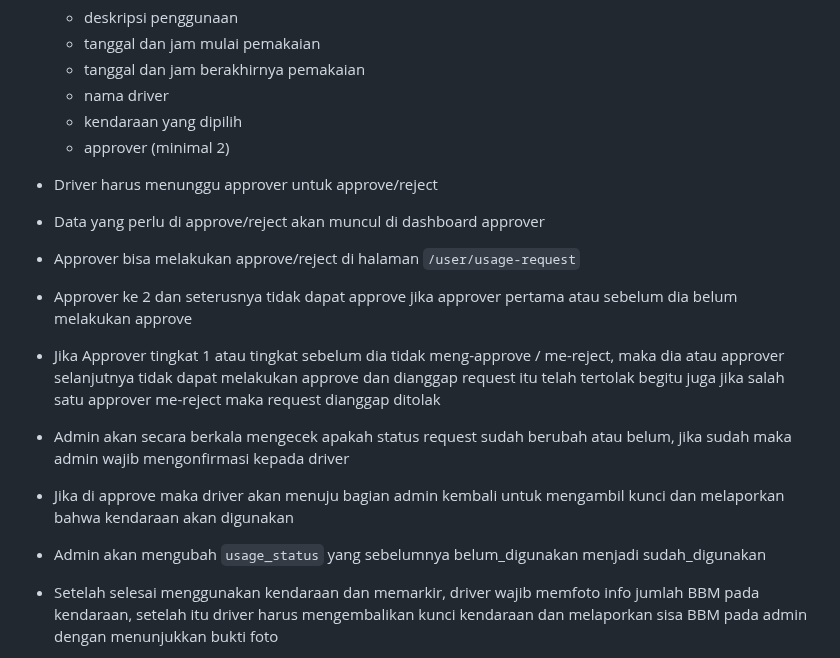
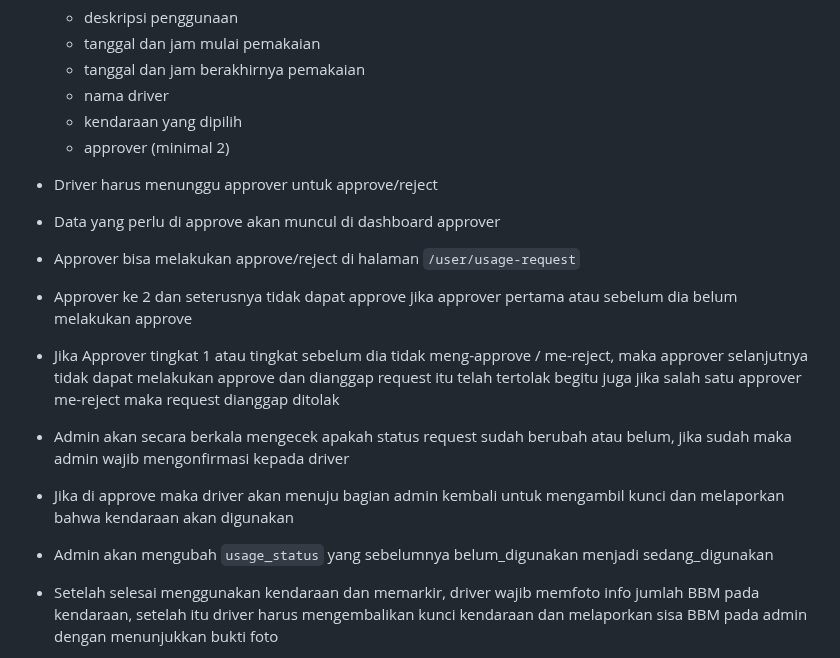
Before and after one commit to ReyhanDiansa/Monitoring-Kendaraan, a Markdown page: Readme.md, the part around the change. Drawn GitHub-style.

```diff
--- a/Readme.md
+++ b/Readme.md
@@ -12,13 +12,13 @@
   - approver (minimal 2)
 
 - Driver harus menunggu approver untuk approve/reject
-- Data yang perlu di approve/reject akan muncul di dashboard approver
+- Data yang perlu di approve akan muncul di dashboard approver
 - Approver bisa melakukan approve/reject di halaman `/user/usage-request`
 - Approver ke 2 dan seterusnya tidak dapat approve jika approver pertama atau sebelum dia belum melakukan approve
-- Jika Approver tingkat 1 atau tingkat sebelum dia tidak meng-approve / me-reject, maka dia atau approver selanjutnya tidak dapat melakukan approve dan dianggap request itu telah tertolak begitu juga jika salah satu approver me-reject maka request dianggap ditolak
+- Jika Approver tingkat 1 atau tingkat sebelum dia tidak meng-approve / me-reject, maka approver selanjutnya tidak dapat melakukan approve dan dianggap request itu telah tertolak begitu juga jika salah satu approver me-reject maka request dianggap ditolak
 - Admin akan secara berkala mengecek apakah status request sudah berubah atau belum, jika sudah maka admin wajib mengonfirmasi kepada driver
 - Jika di approve maka driver akan menuju bagian admin kembali untuk mengambil kunci dan melaporkan bahwa kendaraan akan digunakan
-- Admin akan mengubah `usage_status` yang sebelumnya belum_digunakan menjadi sudah_digunakan
+- Admin akan mengubah `usage_status` yang sebelumnya belum_digunakan menjadi sedang_digunakan
 - Setelah selesai menggunakan kendaraan dan memarkir, driver wajib memfoto info jumlah BBM pada kendaraan, setelah itu driver harus mengembalikan kunci kendaraan dan melaporkan sisa BBM pada admin dengan menunjukkan bukti foto
 - Admin akan melakukan pelaporan jumlah BBM, yang otomatis berarti `usage_status` menjadi sudah_digunakan dan laporan tercatat di halaman History `/admin/usage-histories`
 
```
